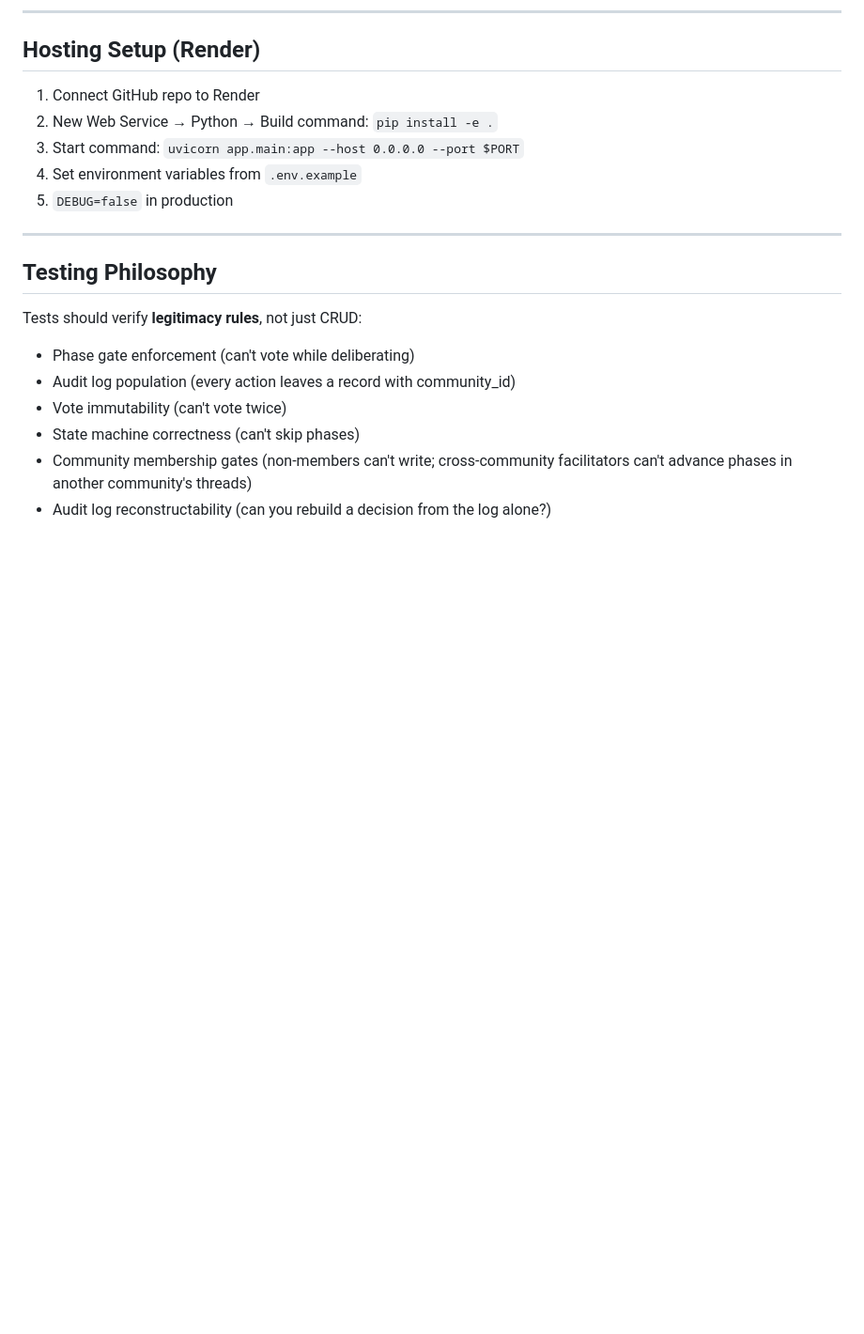
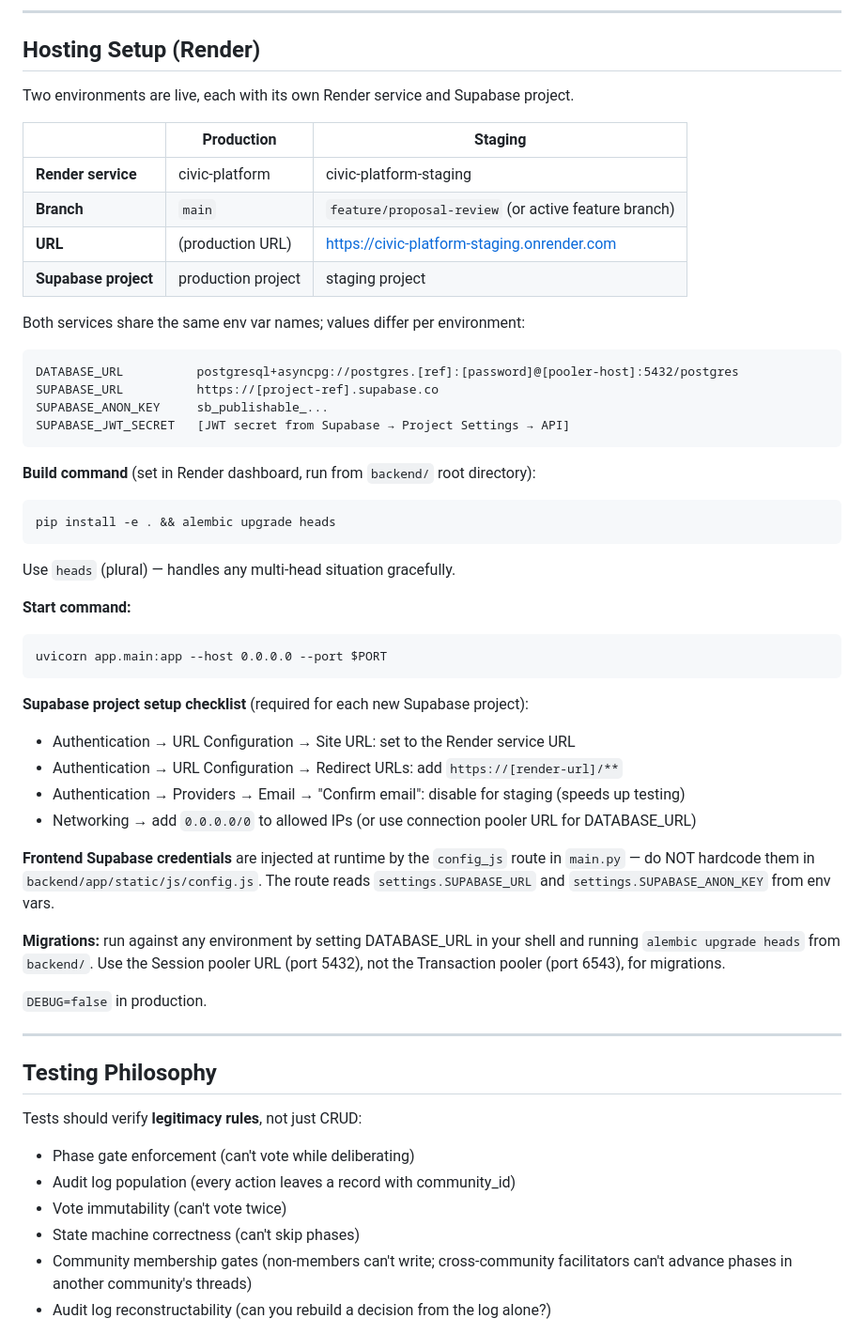
Before and after one commit to jacksuter12/civic-platform-mvp, a Markdown page: CLAUDE.md, the part around the change. Shown at 94% size. Rendered like a GitHub page; blank space fills up the shorter version.

Commit message:
docs: document production and staging environment setup
CLAUDE.md: expand Hosting Setup section with two-environment table,
env var names, build/start commands, Supabase project checklist, and
the config_js dynamic injection pattern.

architecture.md: update hosting topology diagram and stack table to
reflect two Render services + two Supabase projects.

Co-Authored-By: Claude Sonnet 4.6 <noreply@anthropic.com>

````diff
--- a/CLAUDE.md
+++ b/CLAUDE.md
@@ -261,11 +261,50 @@ mypy app --ignore-missing-imports  # type check
 
 ## Hosting Setup (Render)
 
-1. Connect GitHub repo to Render
-2. New Web Service → Python → Build command: `pip install -e .`
-3. Start command: `uvicorn app.main:app --host 0.0.0.0 --port $PORT`
-4. Set environment variables from `.env.example`
-5. `DEBUG=false` in production
+Two environments are live, each with its own Render service and Supabase project.
+
+| | Production | Staging |
+|---|---|---|
+| **Render service** | civic-platform | civic-platform-staging |
+| **Branch** | `main` | `feature/proposal-review` (or active feature branch) |
+| **URL** | (production URL) | https://civic-platform-staging.onrender.com |
+| **Supabase project** | production project | staging project |
+
+Both services share the same env var names; values differ per environment:
+
+```
+DATABASE_URL          postgresql+asyncpg://postgres.[ref]:[password]@[pooler-host]:5432/postgres
+SUPABASE_URL          https://[project-ref].supabase.co
+SUPABASE_ANON_KEY     sb_publishable_...
+SUPABASE_JWT_SECRET   [JWT secret from Supabase → Project Settings → API]
+```
+
+**Build command** (set in Render dashboard, run from `backend/` root directory):
+```
+pip install -e . && alembic upgrade heads
+```
+Use `heads` (plural) — handles any multi-head situation gracefully.
+
+**Start command:**
+```
+uvicorn app.main:app --host 0.0.0.0 --port $PORT
+```
+
+**Supabase project setup checklist** (required for each new Supabase project):
+- Authentication → URL Configuration → Site URL: set to the Render service URL
+- Authentication → URL Configuration → Redirect URLs: add `https://[render-url]/**`
+- Authentication → Providers → Email → "Confirm email": disable for staging (speeds up testing)
+- Networking → add `0.0.0.0/0` to allowed IPs (or use connection pooler URL for DATABASE_URL)
+
+**Frontend Supabase credentials** are injected at runtime by the `config_js` route in
+`main.py` — do NOT hardcode them in `backend/app/static/js/config.js`. The route reads
+`settings.SUPABASE_URL` and `settings.SUPABASE_ANON_KEY` from env vars.
+
+**Migrations:** run against any environment by setting DATABASE_URL in your shell and
+running `alembic upgrade heads` from `backend/`. Use the Session pooler URL (port 5432),
+not the Transaction pooler (port 6543), for migrations.
+
+`DEBUG=false` in production.
 
 ---
 
````
Also changed, not shown: docs/architecture.md (+16 -6 lines).
